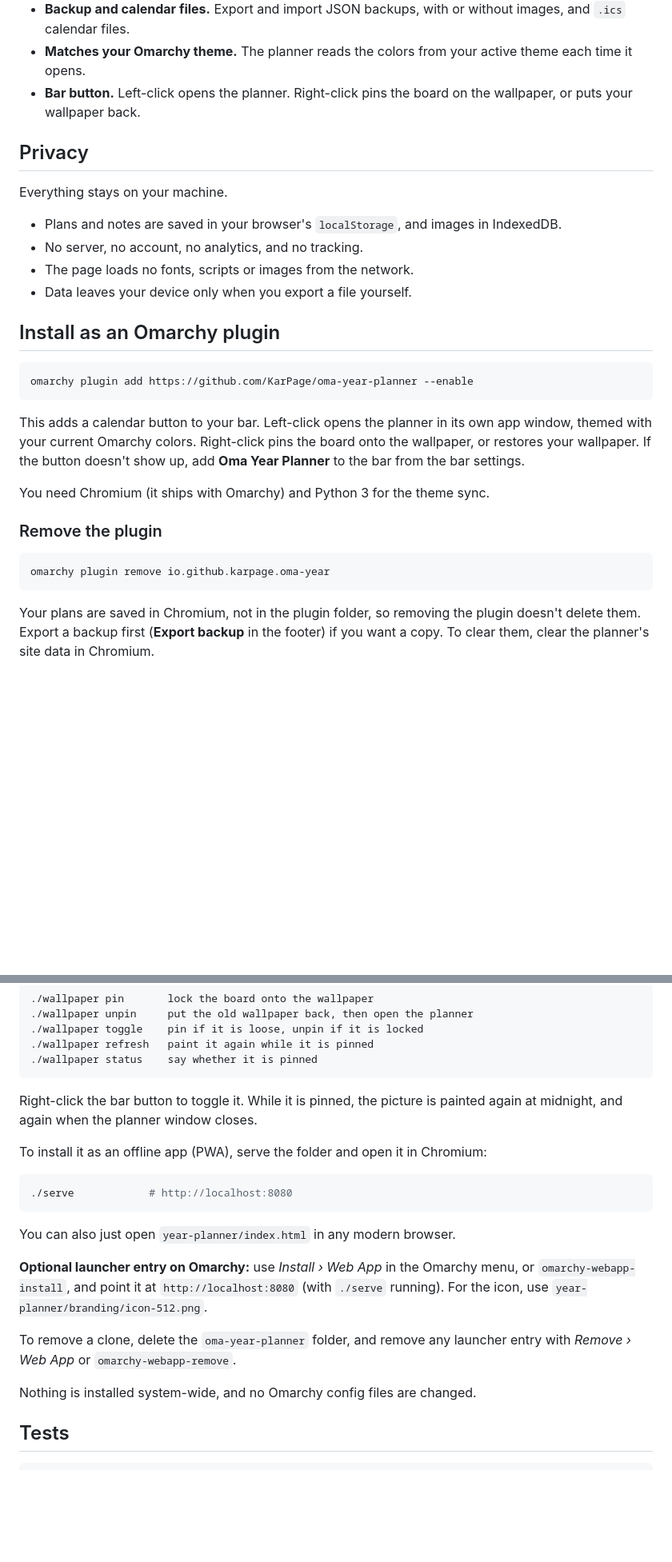
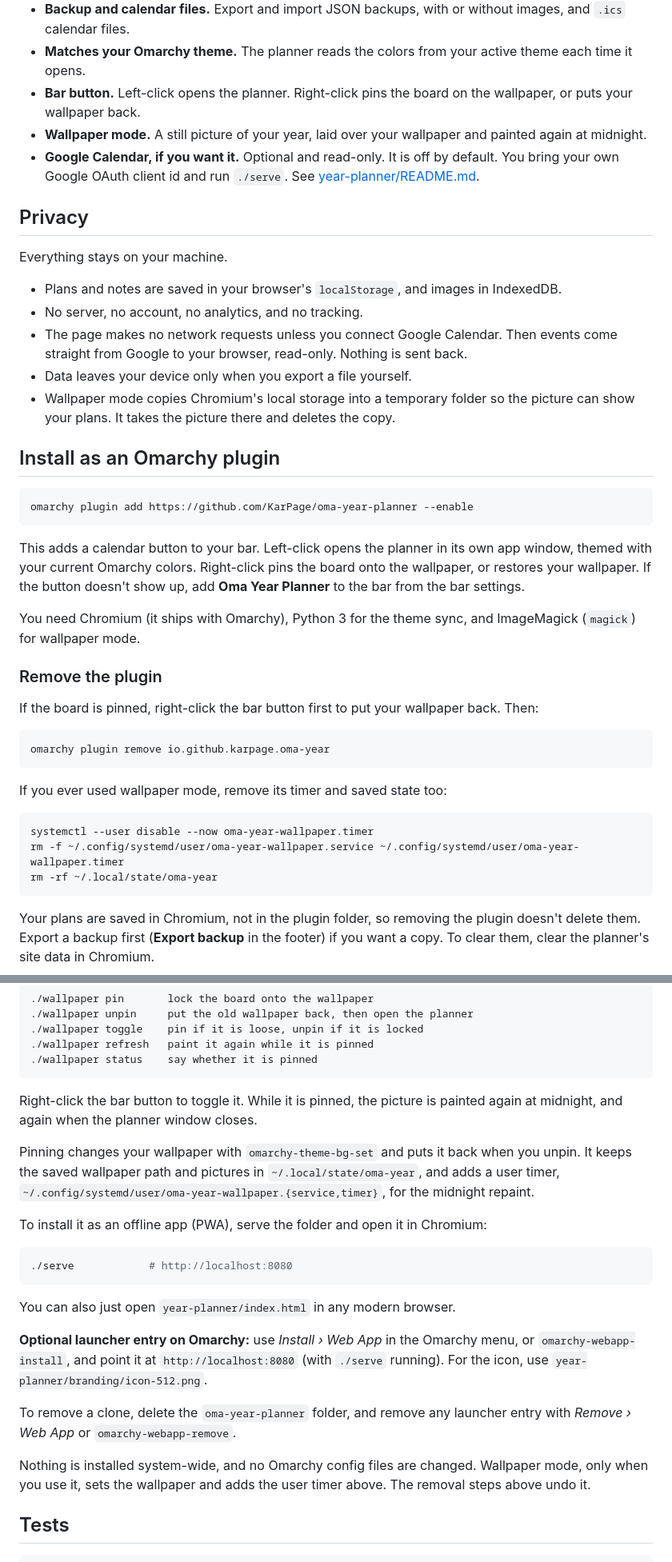
Before and after one commit to KarPage/oma-year-planner, a Markdown page: README.md, 2 parts joined by grey strips. Shown at 80% size. GitHub-like rendering; blank space fills up the shorter version.

Commit message:
README: wallpaper mode, optional Google Calendar, removal steps

````diff
--- a/README.md
+++ b/README.md
@@ -19,6 +19,8 @@
 - **Backup and calendar files.** Export and import JSON backups, with or without images, and `.ics` calendar files.
 - **Matches your Omarchy theme.** The planner reads the colors from your active theme each time it opens.
 - **Bar button.** Left-click opens the planner. Right-click pins the board on the wallpaper, or puts your wallpaper back.
+- **Wallpaper mode.** A still picture of your year, laid over your wallpaper and painted again at midnight.
+- **Google Calendar, if you want it.** Optional and read-only. It is off by default. You bring your own Google OAuth client id and run `./serve`. See [year-planner/README.md](year-planner/README.md#google-calendar).
 
 ## Privacy
 
@@ -26,8 +28,9 @@ Everything stays on your machine.
 
 - Plans and notes are saved in your browser's `localStorage`, and images in IndexedDB.
 - No server, no account, no analytics, and no tracking.
-- The page loads no fonts, scripts or images from the network.
+- The page makes no network requests unless you connect Google Calendar. Then events come straight from Google to your browser, read-only. Nothing is sent back.
 - Data leaves your device only when you export a file yourself.
+- Wallpaper mode copies Chromium's local storage into a temporary folder so the picture can show your plans. It takes the picture there and deletes the copy.
 
 ## Install as an Omarchy plugin
 
@@ -37,12 +40,22 @@ omarchy plugin add https://github.com/KarPage/oma-year-planner --enable
 
 This adds a calendar button to your bar. Left-click opens the planner in its own app window, themed with your current Omarchy colors. Right-click pins the board onto the wallpaper, or restores your wallpaper. If the button doesn't show up, add **Oma Year Planner** to the bar from the bar settings.
 
-You need Chromium (it ships with Omarchy) and Python 3 for the theme sync.
+You need Chromium (it ships with Omarchy), Python 3 for the theme sync, and ImageMagick (`magick`) for wallpaper mode.
 
 ### Remove the plugin
 
+If the board is pinned, right-click the bar button first to put your wallpaper back. Then:
+
 ```sh
 omarchy plugin remove io.github.karpage.oma-year
+```
+
+If you ever used wallpaper mode, remove its timer and saved state too:
+
+```sh
+systemctl --user disable --now oma-year-wallpaper.timer
+rm -f ~/.config/systemd/user/oma-year-wallpaper.service ~/.config/systemd/user/oma-year-wallpaper.timer
+rm -rf ~/.local/state/oma-year
 ```
 
 Your plans are saved in Chromium, not in the plugin folder, so removing the plugin doesn't delete them. Export a backup first (**Export backup** in the footer) if you want a copy. To clear them, clear the planner's site data in Chromium.
@@ -71,6 +84,8 @@ A still picture of the board, laid over the desktop. Nothing on it clicks or mov
 
 Right-click the bar button to toggle it. While it is pinned, the picture is painted again at midnight, and again when the planner window closes.
 
+Pinning changes your wallpaper with `omarchy-theme-bg-set` and puts it back when you unpin. It keeps the saved wallpaper path and pictures in `~/.local/state/oma-year`, and adds a user timer, `~/.config/systemd/user/oma-year-wallpaper.{service,timer}`, for the midnight repaint.
+
 To install it as an offline app (PWA), serve the folder and open it in Chromium:
 
 ```sh
@@ -83,7 +98,7 @@ You can also just open `year-planner/index.html` in any modern browser.
 
 To remove a clone, delete the `oma-year-planner` folder, and remove any launcher entry with *Remove › Web App* or `omarchy-webapp-remove`.
 
-Nothing is installed system-wide, and no Omarchy config files are changed.
+Nothing is installed system-wide, and no Omarchy config files are changed. Wallpaper mode, only when you use it, sets the wallpaper and adds the user timer above. The removal steps above undo it.
 
 ## Tests
 
````
Also changed, not shown: other parts of README.md (+0 -4 lines).
